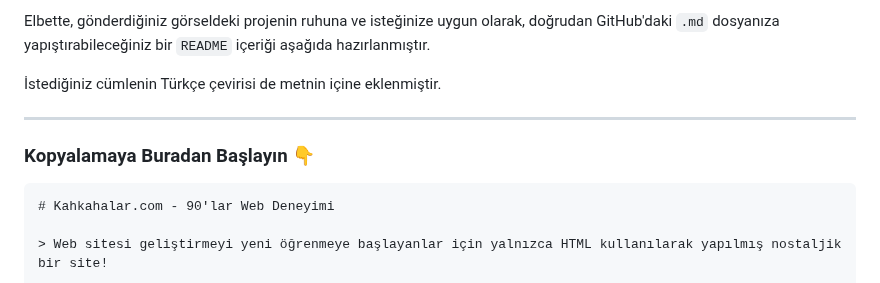
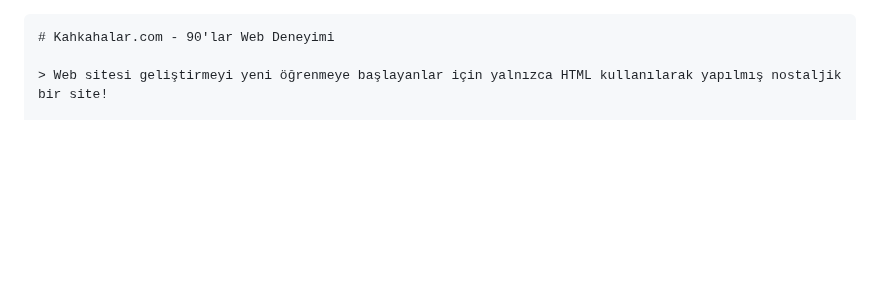
Before and after one commit to tevfikg/kahkahaklar-html-book, a Markdown page: README.md, the part around the change. GitHub-like rendering; blank space fills up the shorter version.

Commit message:
README.md
html - github - vercel

````diff
--- a/README.md
+++ b/README.md
@@ -1,10 +1,4 @@
-Elbette, gönderdiğiniz görseldeki projenin ruhuna ve isteğinize uygun olarak, doğrudan GitHub'daki `.md` dosyanıza yapıştırabileceğiniz bir `README` içeriği aşağıda hazırlanmıştır.
 
-İstediğiniz cümlenin Türkçe çevirisi de metnin içine eklenmiştir.
-
------
-
-### Kopyalamaya Buradan Başlayın 👇
 
 ```markdown
 # Kahkahalar.com - 90'lar Web Deneyimi
````
